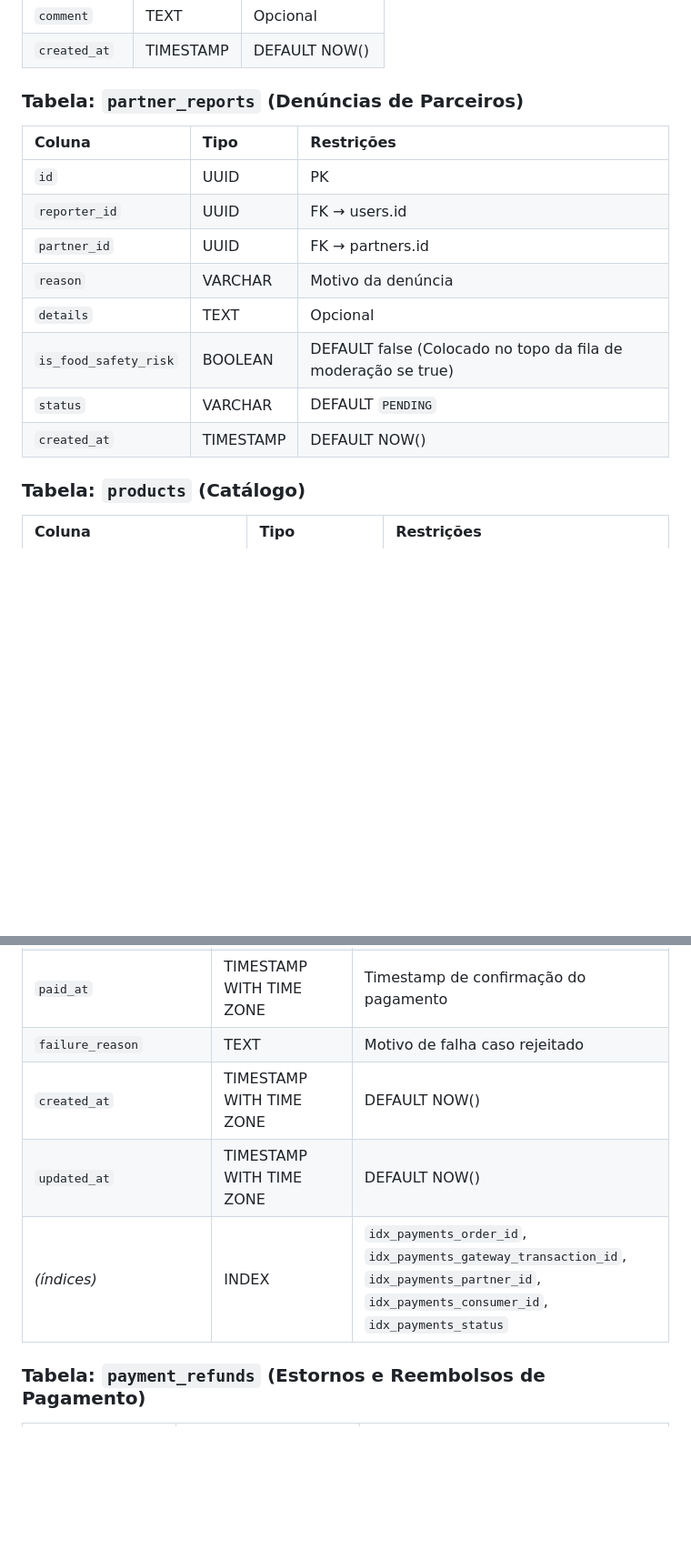
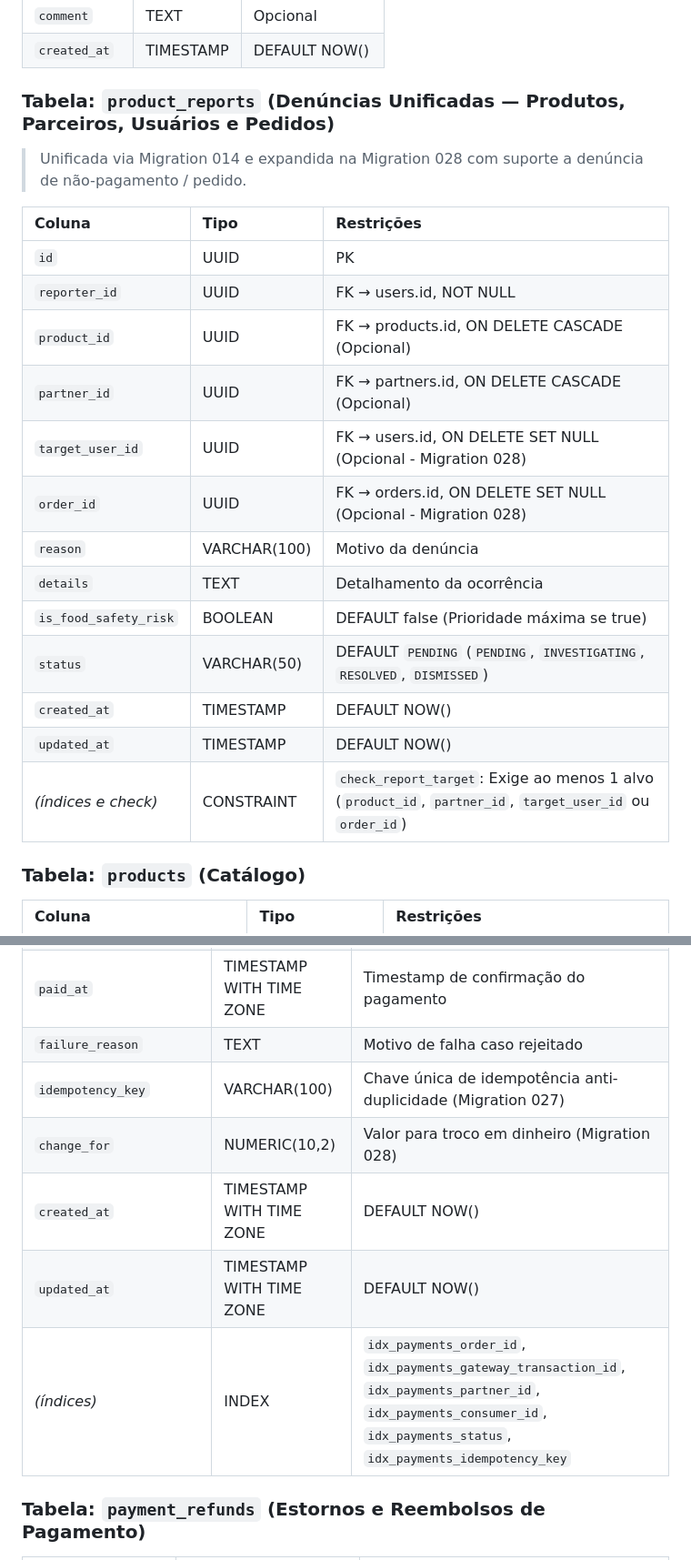
Before and after one commit to Celilac/celillac, a Markdown page: docs/DATABASE.md, 2 parts joined by grey strips. Shown at 91% size. GitHub-like rendering; blank space fills up the shorter version.

Commit message:
docs(database): document migrations 027 and 028 fields and polymorphic product_reports schema

```diff
--- a/docs/DATABASE.md
+++ b/docs/DATABASE.md
@@ -138,17 +139,24 @@ O banco de teste é recriado a cada execução do CI (`ci-develop.yml`). Testes
 | `comment` | TEXT | Opcional |
 | `created_at` | TIMESTAMP | DEFAULT NOW() |
 
-### Tabela: `partner_reports` (Denúncias de Parceiros)
+### Tabela: `product_reports` (Denúncias Unificadas — Produtos, Parceiros, Usuários e Pedidos)
+> Unificada via Migration 014 e expandida na Migration 028 com suporte a denúncia de não-pagamento / pedido.
+
 | Coluna | Tipo | Restrições |
 |:-------|:-----|:-----------|
 | `id` | UUID | PK |
-| `reporter_id` | UUID | FK → users.id |
-| `partner_id` | UUID | FK → partners.id |
-| `reason` | VARCHAR | Motivo da denúncia |
-| `details` | TEXT | Opcional |
-| `is_food_safety_risk` | BOOLEAN | DEFAULT false (Colocado no topo da fila de moderação se true) |
-| `status` | VARCHAR | DEFAULT `PENDING` |
+| `reporter_id` | UUID | FK → users.id, NOT NULL |
+| `product_id` | UUID | FK → products.id, ON DELETE CASCADE (Opcional) |
+| `partner_id` | UUID | FK → partners.id, ON DELETE CASCADE (Opcional) |
+| `target_user_id` | UUID | FK → users.id, ON DELETE SET NULL (Opcional - Migration 028) |
+| `order_id` | UUID | FK → orders.id, ON DELETE SET NULL (Opcional - Migration 028) |
+| `reason` | VARCHAR(100) | Motivo da denúncia |
+| `details` | TEXT | Detalhamento da ocorrência |
+| `is_food_safety_risk` | BOOLEAN | DEFAULT false (Prioridade máxima se true) |
+| `status` | VARCHAR(50) | DEFAULT `PENDING` (`PENDING`, `INVESTIGATING`, `RESOLVED`, `DISMISSED`) |
 | `created_at` | TIMESTAMP | DEFAULT NOW() |
+| `updated_at` | TIMESTAMP | DEFAULT NOW() |
+| *(índices e check)* | CONSTRAINT | `check_report_target`: Exige ao menos 1 alvo (`product_id`, `partner_id`, `target_user_id` ou `order_id`) |
 
 ### Tabela: `products` (Catálogo)
 | Coluna | Tipo | Restrições |
@@ -325,9 +333,11 @@ O banco de teste é recriado a cada execução do CI (`ci-develop.yml`). Testes
 | `pix_expires_at` | TIMESTAMP WITH TIME ZONE | Data e hora de expiração da chave dinâmica PIX |
 | `paid_at` | TIMESTAMP WITH TIME ZONE | Timestamp de confirmação do pagamento |
 | `failure_reason` | TEXT | Motivo de falha caso rejeitado |
+| `idempotency_key` | VARCHAR(100) | Chave única de idempotência anti-duplicidade (Migration 027) |
+| `change_for` | NUMERIC(10,2) | Valor para troco em dinheiro (Migration 028) |
 | `created_at` | TIMESTAMP WITH TIME ZONE | DEFAULT NOW() |
 | `updated_at` | TIMESTAMP WITH TIME ZONE | DEFAULT NOW() |
-| *(índices)* | INDEX | `idx_payments_order_id`, `idx_payments_gateway_transaction_id`, `idx_payments_partner_id`, `idx_payments_consumer_id`, `idx_payments_status` |
+| *(índices)* | INDEX | `idx_payments_order_id`, `idx_payments_gateway_transaction_id`, `idx_payments_partner_id`, `idx_payments_consumer_id`, `idx_payments_status`, `idx_payments_idempotency_key` |
 
 ### Tabela: `payment_refunds` (Estornos e Reembolsos de Pagamento)
 | Coluna | Tipo | Restrições |
```
Also changed, not shown: other parts of docs/DATABASE.md (+1 -0 lines).
